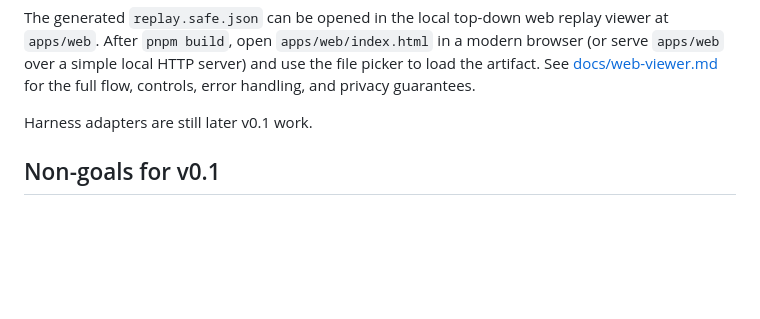
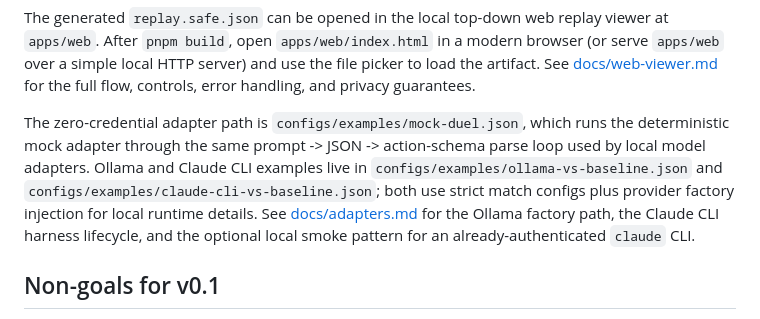
Before and after one commit to calvinnwq/fps-arena-bench, a Markdown page: README.md, the part around the change. GitHub-like rendering; blank space fills up the shorter version.

Commit message:
docs(readme): Update v0.1 usage notes for adapters and web viewer

```diff
--- a/README.md
+++ b/README.md
@@ -96,7 +96,7 @@ node packages/cli/dist/index.js run \
 
 The generated `replay.safe.json` can be opened in the local top-down web replay viewer at `apps/web`. After `pnpm build`, open `apps/web/index.html` in a modern browser (or serve `apps/web` over a simple local HTTP server) and use the file picker to load the artifact. See [docs/web-viewer.md](docs/web-viewer.md) for the full flow, controls, error handling, and privacy guarantees.
 
-Harness adapters are still later v0.1 work.
+The zero-credential adapter path is `configs/examples/mock-duel.json`, which runs the deterministic mock adapter through the same prompt -> JSON -> action-schema parse loop used by local model adapters. Ollama and Claude CLI examples live in `configs/examples/ollama-vs-baseline.json` and `configs/examples/claude-cli-vs-baseline.json`; both use strict match configs plus provider factory injection for local runtime details. See [docs/adapters.md](docs/adapters.md) for the Ollama factory path, the Claude CLI harness lifecycle, and the optional local smoke pattern for an already-authenticated `claude` CLI.
 
 ## Non-goals for v0.1
 
```
